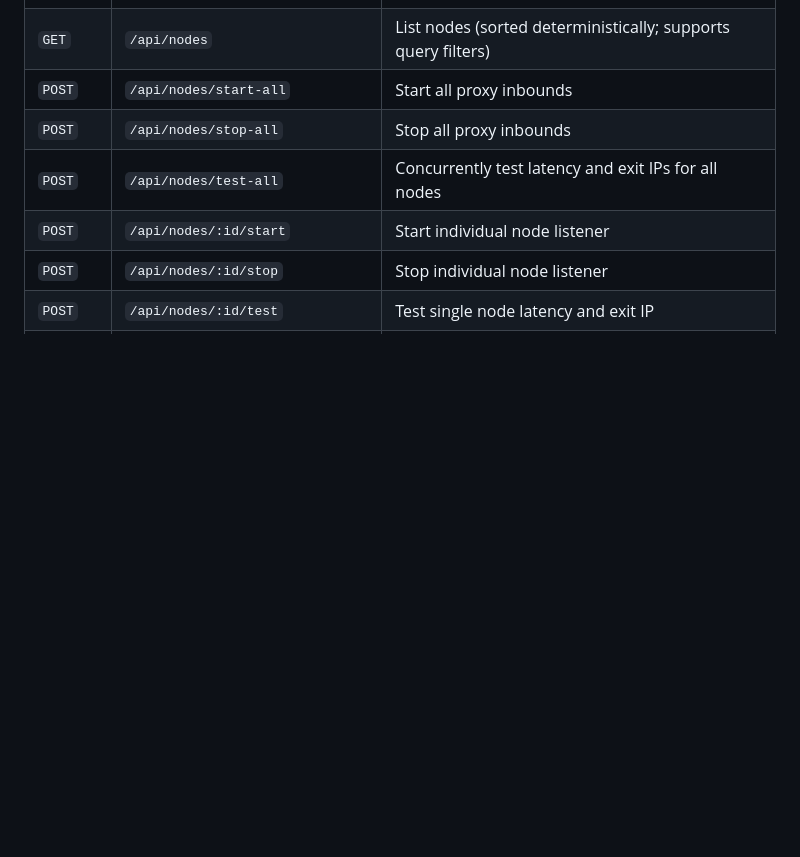
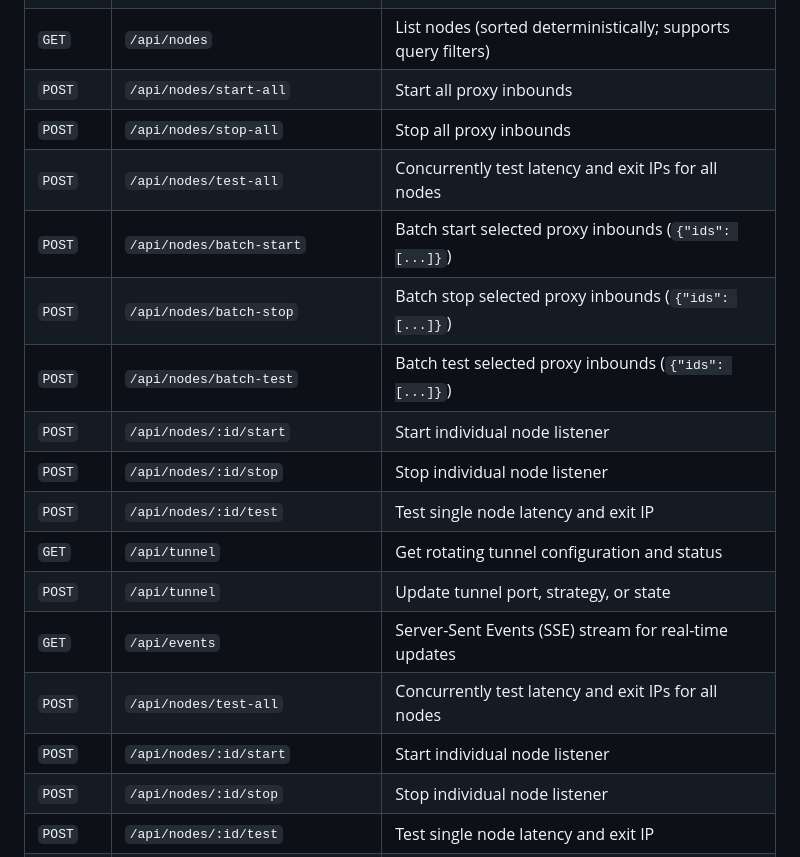
Before and after one commit to blackTDE/cyber-proxypool, a Markdown page: README.md, the part around one of its changes. GitHub-like rendering; blank space fills up the shorter version.

```diff
--- a/README.md
+++ b/README.md
@@ -148,6 +197,16 @@ print(resp.text)
 | `GET` | `/api/nodes` | List nodes (sorted deterministically; supports query filters) |
 | `POST` | `/api/nodes/start-all` | Start all proxy inbounds |
 | `POST` | `/api/nodes/stop-all` | Stop all proxy inbounds |
+| `POST` | `/api/nodes/test-all` | Concurrently test latency and exit IPs for all nodes |
+| `POST` | `/api/nodes/batch-start` | Batch start selected proxy inbounds (`{"ids": [...]}`) |
+| `POST` | `/api/nodes/batch-stop` | Batch stop selected proxy inbounds (`{"ids": [...]}`) |
+| `POST` | `/api/nodes/batch-test` | Batch test selected proxy inbounds (`{"ids": [...]}`) |
+| `POST` | `/api/nodes/:id/start` | Start individual node listener |
+| `POST` | `/api/nodes/:id/stop` | Stop individual node listener |
+| `POST` | `/api/nodes/:id/test` | Test single node latency and exit IP |
+| `GET` | `/api/tunnel` | Get rotating tunnel configuration and status |
+| `POST` | `/api/tunnel` | Update tunnel port, strategy, or state |
+| `GET` | `/api/events` | Server-Sent Events (SSE) stream for real-time updates |
 | `POST` | `/api/nodes/test-all` | Concurrently test latency and exit IPs for all nodes |
 | `POST` | `/api/nodes/:id/start` | Start individual node listener |
 | `POST` | `/api/nodes/:id/stop` | Stop individual node listener |
```
Also changed, not shown: other parts of README.md (+49 -0 lines).
